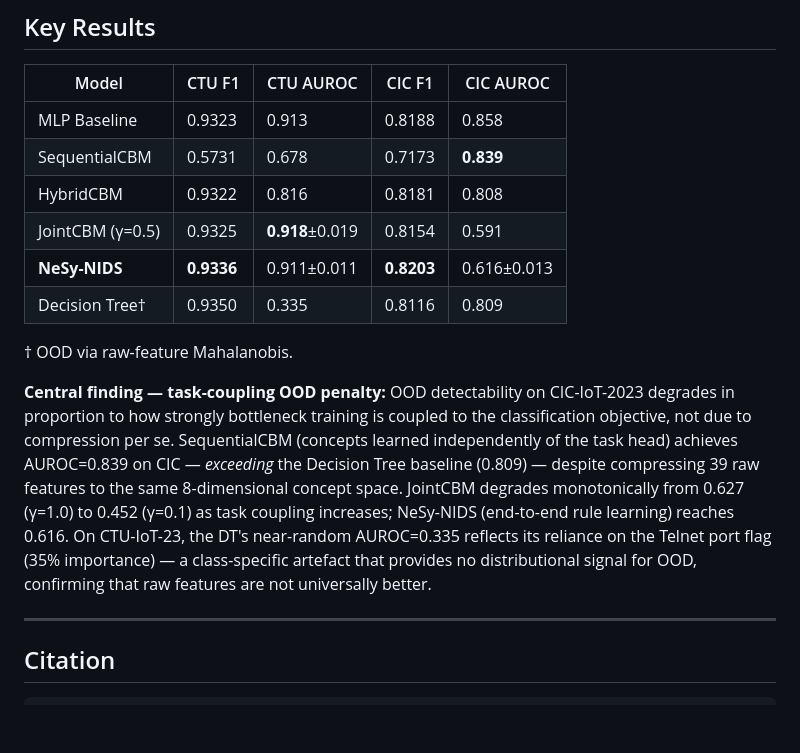
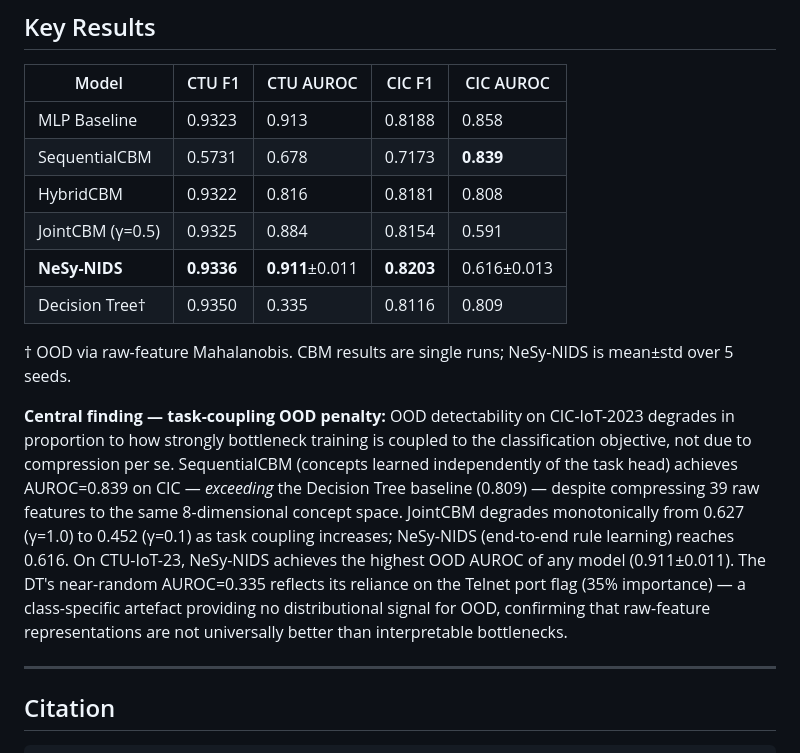
Before and after one commit to crisphinen/interpretable-nids, a Markdown page: README.md, the part around the change. Drawn GitHub-style; blank space fills up the shorter version.

Commit message:
Update README: correct JointCBM γ=0.5 AUROC and bold NeSy-NIDS CTU result
- JointCBM γ=0.5 CTU AUROC: 0.918±0.019 → 0.884 (single run, matches eval JSON)
- NeSy-NIDS 0.911±0.011 is now the highest CTU OOD AUROC; bold updated
- Table footnote clarifies CBM=single run, NeSy=5 seeds
- Central finding paragraph updated to reflect NeSy-NIDS CTU leadership

```diff
--- a/README.md
+++ b/README.md
@@ -134,13 +134,13 @@ model = torch.load('results/cbm/ctu_JointCBM_g0.5.pt', map_location='cpu')
 | MLP Baseline | 0.9323 | 0.913 | 0.8188 | 0.858 |
 | SequentialCBM | 0.5731 | 0.678 | 0.7173 | **0.839** |
 | HybridCBM | 0.9322 | 0.816 | 0.8181 | 0.808 |
-| JointCBM (γ=0.5) | 0.9325 | **0.918**±0.019 | 0.8154 | 0.591 |
-| **NeSy-NIDS** | **0.9336** | 0.911±0.011 | **0.8203** | 0.616±0.013 |
+| JointCBM (γ=0.5) | 0.9325 | 0.884 | 0.8154 | 0.591 |
+| **NeSy-NIDS** | **0.9336** | **0.911**±0.011 | **0.8203** | 0.616±0.013 |
 | Decision Tree† | 0.9350 | 0.335 | 0.8116 | 0.809 |
 
-† OOD via raw-feature Mahalanobis.
+† OOD via raw-feature Mahalanobis. CBM results are single runs; NeSy-NIDS is mean±std over 5 seeds.
 
-**Central finding — task-coupling OOD penalty:** OOD detectability on CIC-IoT-2023 degrades in proportion to how strongly bottleneck training is coupled to the classification objective, not due to compression per se. SequentialCBM (concepts learned independently of the task head) achieves AUROC=0.839 on CIC — *exceeding* the Decision Tree baseline (0.809) — despite compressing 39 raw features to the same 8-dimensional concept space. JointCBM degrades monotonically from 0.627 (γ=1.0) to 0.452 (γ=0.1) as task coupling increases; NeSy-NIDS (end-to-end rule learning) reaches 0.616. On CTU-IoT-23, the DT's near-random AUROC=0.335 reflects its reliance on the Telnet port flag (35% importance) — a class-specific artefact that provides no distributional signal for OOD, confirming that raw features are not universally better.
+**Central finding — task-coupling OOD penalty:** OOD detectability on CIC-IoT-2023 degrades in proportion to how strongly bottleneck training is coupled to the classification objective, not due to compression per se. SequentialCBM (concepts learned independently of the task head) achieves AUROC=0.839 on CIC — *exceeding* the Decision Tree baseline (0.809) — despite compressing 39 raw features to the same 8-dimensional concept space. JointCBM degrades monotonically from 0.627 (γ=1.0) to 0.452 (γ=0.1) as task coupling increases; NeSy-NIDS (end-to-end rule learning) reaches 0.616. On CTU-IoT-23, NeSy-NIDS achieves the highest OOD AUROC of any model (0.911±0.011). The DT's near-random AUROC=0.335 reflects its reliance on the Telnet port flag (35% importance) — a class-specific artefact providing no distributional signal for OOD, confirming that raw-feature representations are not universally better than interpretable bottlenecks.
 
 ---
 
```
